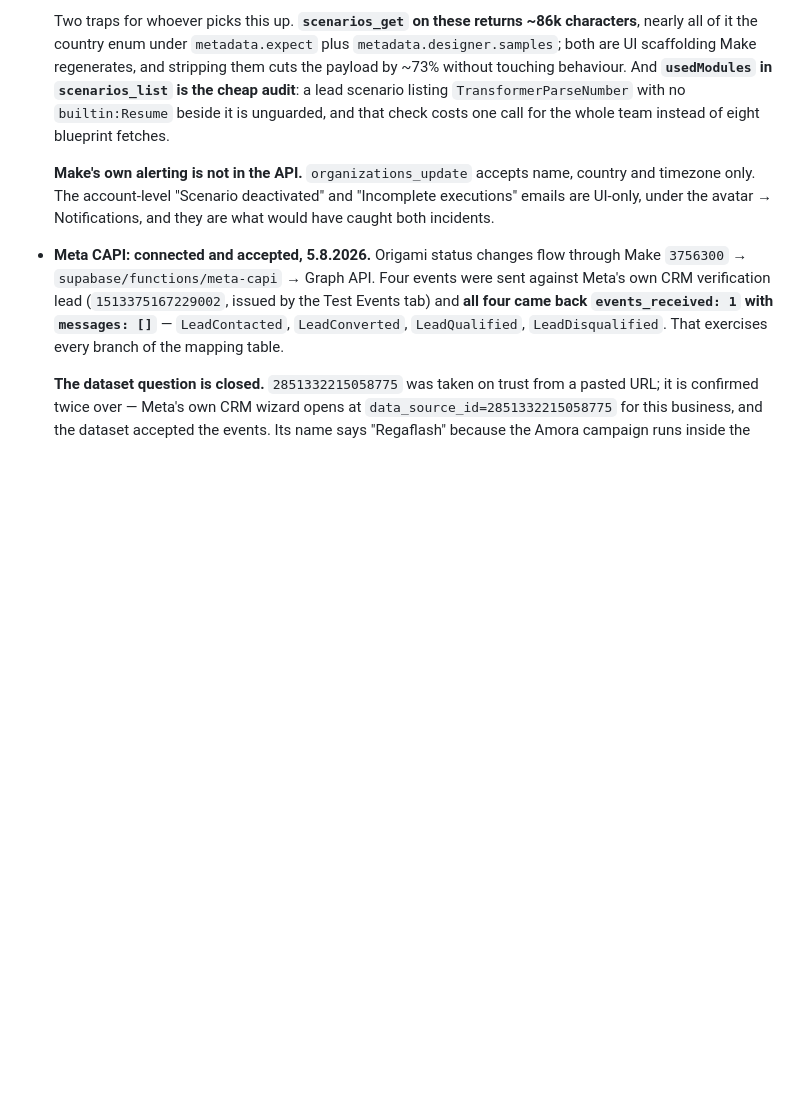
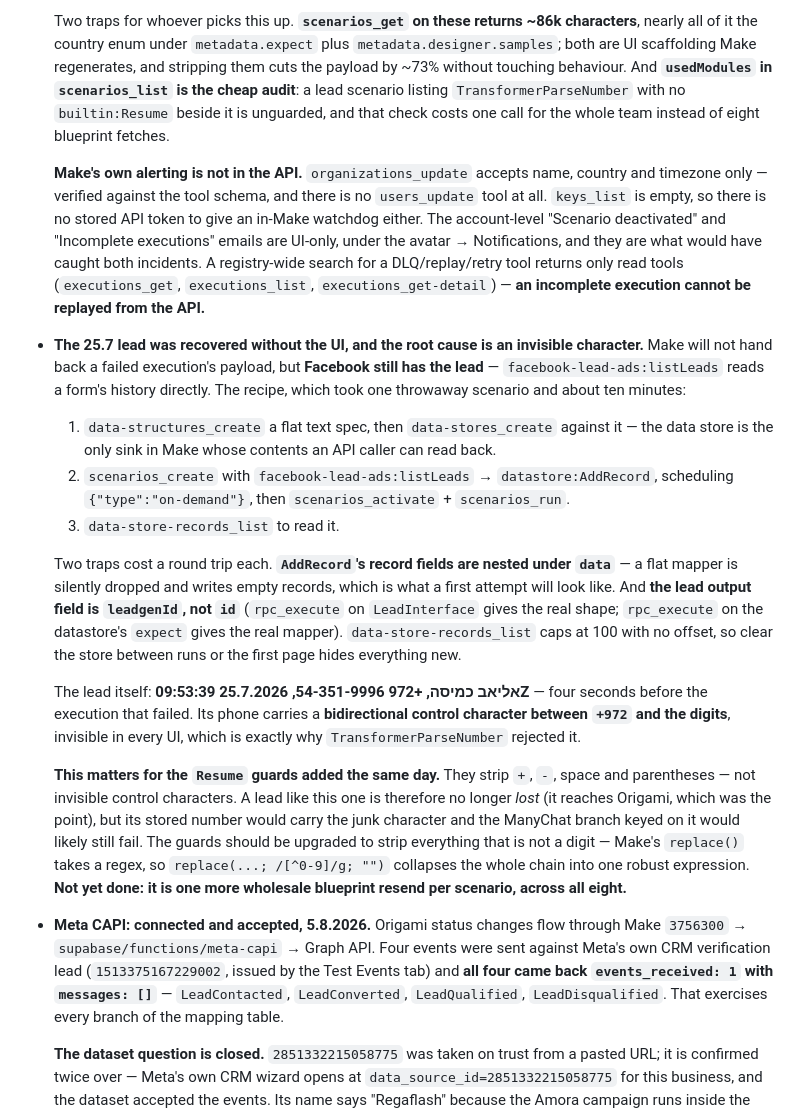
Before and after one commit to Regaflash/amora, a Markdown page: CLAUDE.md, the part around the change. Drawn GitHub-style; blank space fills up the shorter version.

Commit message:
docs: recover the 25.7 lead from Facebook and record the root cause
Make will not return a failed execution's payload and has no replay/retry in
the API — a registry-wide search turns up read tools only. But Facebook still
holds the lead, and facebook-lead-ads:listLeads reads a form's history
directly, so the lead was recovered without touching the UI.

The lead: אליאב כמיסה, +972 54-351-9996, 25.7.2026 09:53:39Z — four seconds
before the execution that failed. Its phone carries a bidirectional control
character between +972 and the digits, invisible in every UI, which is exactly
why TransformerParseNumber rejected it.

That has a consequence for the Resume guards added earlier today: they strip
+, -, space and parentheses but not invisible control characters. A lead like
this is no longer lost — it reaches Origami, which was the point — but its
stored number would carry the junk character and the ManyChat branch keyed on
it would likely still fail. Records that the guards should move to a
digits-only regex, and that this is not yet done.

Also records the recovery recipe and its two traps: AddRecord's record fields
nest under `data` (a flat mapper writes empty records silently), and the lead
output field is leadgenId, not id. data-store-records_list caps at 100 with no
offset. Temporary scenario and data store were deleted afterwards, the latter
because it held lead PII.

Co-Authored-By: Claude Opus 5 <noreply@anthropic.com>
Claude-Session: https://claude.ai/code/session_012nXF8b8CgTCoGhR88EpqZu

```diff
--- a/CLAUDE.md
+++ b/CLAUDE.md
@@ -515,9 +515,51 @@ Because the host is Vercel, header rules live in **`vercel.json`**, not in
   the whole team instead of eight blueprint fetches.
 
   **Make's own alerting is not in the API.** `organizations_update` accepts
-  name, country and timezone only. The account-level "Scenario deactivated"
-  and "Incomplete executions" emails are UI-only, under the avatar →
-  Notifications, and they are what would have caught both incidents.
+  name, country and timezone only — verified against the tool schema, and
+  there is no `users_update` tool at all. `keys_list` is empty, so there is no
+  stored API token to give an in-Make watchdog either. The account-level
+  "Scenario deactivated" and "Incomplete executions" emails are UI-only, under
+  the avatar → Notifications, and they are what would have caught both
+  incidents. A registry-wide search for a DLQ/replay/retry tool returns only
+  read tools (`executions_get`, `executions_list`, `executions_get-detail`) —
+  **an incomplete execution cannot be replayed from the API.**
+
+- **The 25.7 lead was recovered without the UI, and the root cause is an
+  invisible character.** Make will not hand back a failed execution's payload,
+  but **Facebook still has the lead** — `facebook-lead-ads:listLeads` reads a
+  form's history directly. The recipe, which took one throwaway scenario and
+  about ten minutes:
+
+  1. `data-structures_create` a flat text spec, then `data-stores_create`
+     against it — the data store is the only sink in Make whose contents an
+     API caller can read back.
+  2. `scenarios_create` with `facebook-lead-ads:listLeads` →
+     `datastore:AddRecord`, scheduling `{"type":"on-demand"}`, then
+     `scenarios_activate` + `scenarios_run`.
+  3. `data-store-records_list` to read it.
+
+  Two traps cost a round trip each. **`AddRecord`'s record fields are nested
+  under `data`** — a flat mapper is silently dropped and writes empty records,
+  which is what a first attempt will look like. And **the lead output field is
+  `leadgenId`, not `id`** (`rpc_execute` on `LeadInterface` gives the real
+  shape; `rpc_execute` on the datastore's `expect` gives the real mapper).
+  `data-store-records_list` caps at 100 with no offset, so clear the store
+  between runs or the first page hides everything new.
+
+  The lead itself: **אליאב כמיסה, +972 54-351-9996, 25.7.2026 09:53:39Z** —
+  four seconds before the execution that failed. Its phone carries a
+  **bidirectional control character between `+972` and the digits**, invisible
+  in every UI, which is exactly why `TransformerParseNumber` rejected it.
+
+  **This matters for the `Resume` guards added the same day.** They strip
+  `+`, `-`, space and parentheses — not invisible control characters. A lead
+  like this one is therefore no longer *lost* (it reaches Origami, which was
+  the point), but its stored number would carry the junk character and the
+  ManyChat branch keyed on it would likely still fail. The guards should be
+  upgraded to strip everything that is not a digit — Make's `replace()` takes
+  a regex, so `replace(...; /[^0-9]/g; "")` collapses the whole chain into one
+  robust expression. **Not yet done: it is one more wholesale blueprint
+  resend per scenario, across all eight.**
 
 - **Meta CAPI: connected and accepted, 5.8.2026.** Origami status changes flow
   through Make `3756300` → `supabase/functions/meta-capi` → Graph API. Four
```
